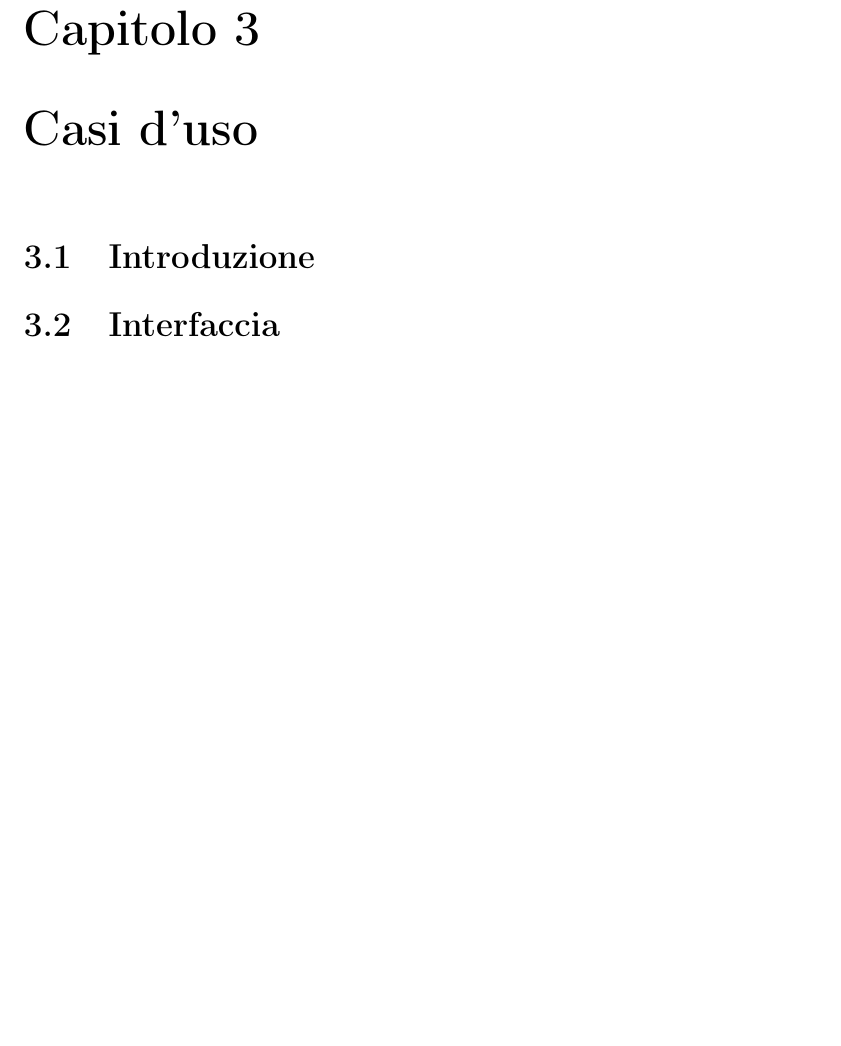
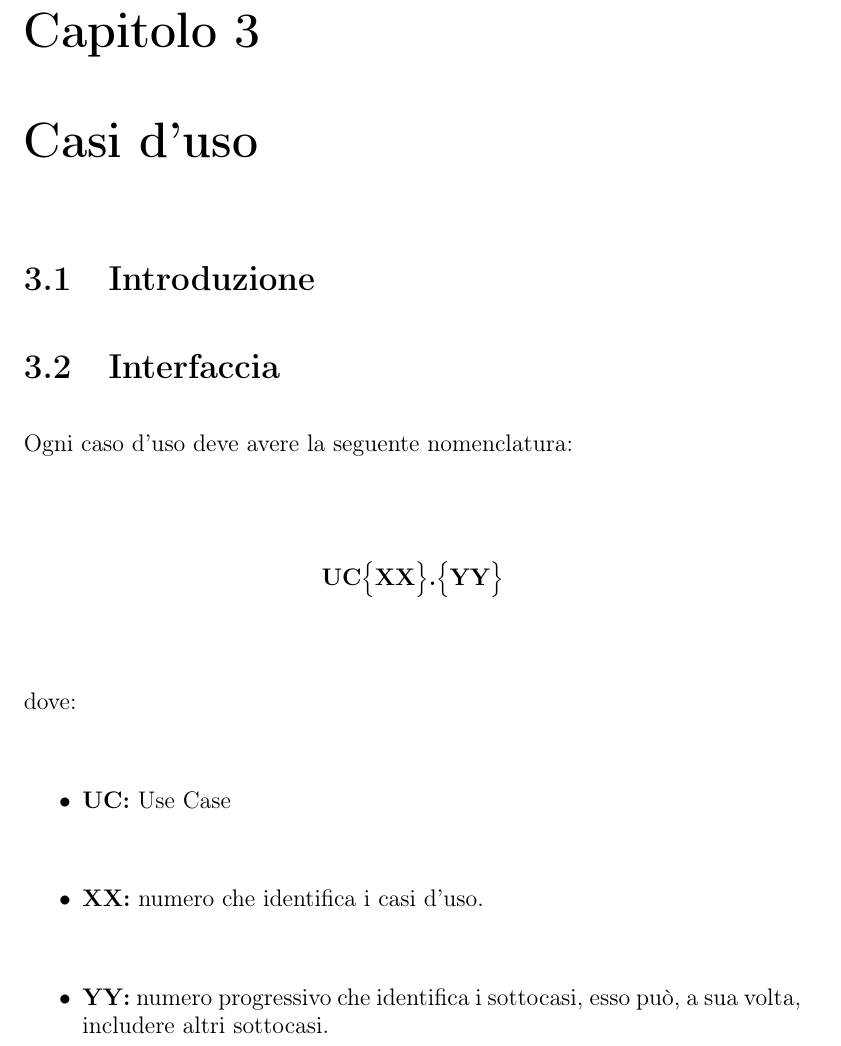
Before and after one commit to mirkofranco/ProgettoSWEDocumentazione, a LaTeX book (Esterni/AnalisiDeiRequisiti/AnalisiDeiRequisiti.tex, which reads Esterni/AnalisiDeiRequisiti/sezioni/casiUso.tex): part of page 9 of 12, cut so that both start at the same text, the shorter picture padded with empty space. Compiled offline with pdfLaTeX.

Commit message:
inserite norme

```diff
--- a/Esterni/AnalisiDeiRequisiti/sezioni/casiUso.tex
+++ b/Esterni/AnalisiDeiRequisiti/sezioni/casiUso.tex
@@ -3,6 +3,17 @@
 \section{Introduzione}
 
 \section{Interfaccia}
+Ogni caso d'uso deve avere la seguente nomenclatura:
+
+\begin{center}
+	\textbf{UC$\Bigl\{$XX$\Bigr\}$.$\Bigl\{$YY$\Bigr\}$}
+\end{center}
+dove:
+\begin{itemize}
+	\item \textbf{UC:} Use Case
+	\item \textbf{{XX}:} numero che identifica i casi d'uso.
+	\item \textbf{{YY}:} numero progressivo che identifica i sottocasi, esso può, a sua volta, includere altri sottocasi.
+\end{itemize}
 
 \section{Attori}
 
```
